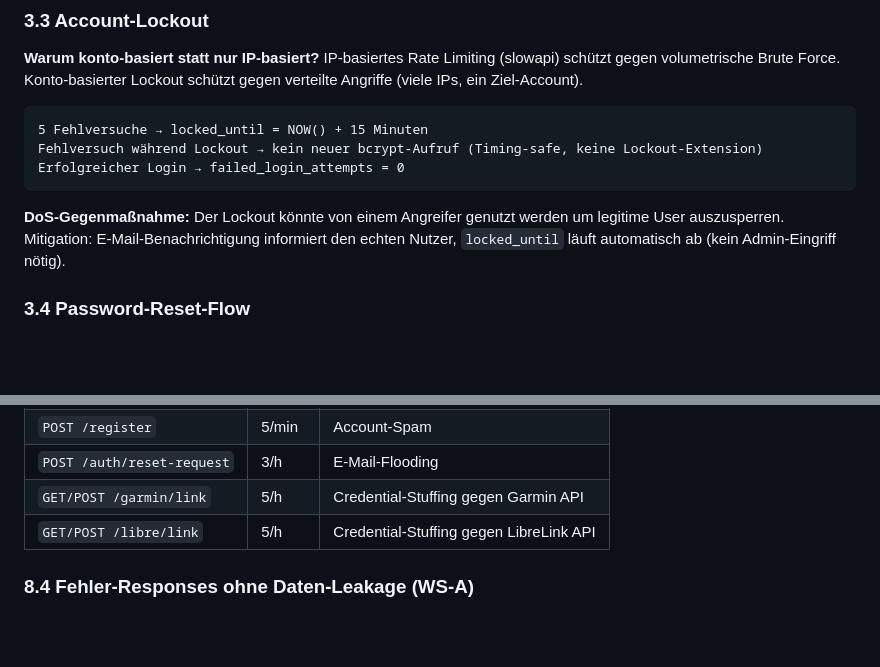
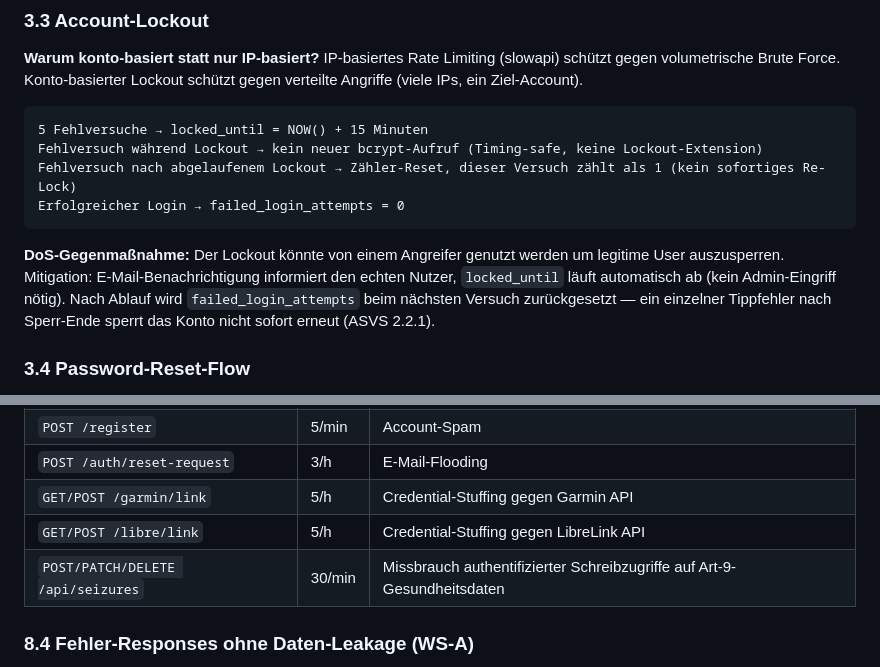
Before and after one commit to gerfru/PulseBase, a Markdown page: docs/security.md, 2 parts joined by grey strips. GitHub-like rendering; blank space fills up the shorter version.

````diff
--- a/docs/security.md
+++ b/docs/security.md
@@ -142,10 +142,11 @@ IP-basiertes Rate Limiting (slowapi) schützt gegen volumetrische Brute Force. K
 ```
 5 Fehlversuche → locked_until = NOW() + 15 Minuten
 Fehlversuch während Lockout → kein neuer bcrypt-Aufruf (Timing-safe, keine Lockout-Extension)
+Fehlversuch nach abgelaufenem Lockout → Zähler-Reset, dieser Versuch zählt als 1 (kein sofortiges Re-Lock)
 Erfolgreicher Login → failed_login_attempts = 0
 ```
 
-**DoS-Gegenmaßnahme:** Der Lockout könnte von einem Angreifer genutzt werden um legitime User auszusperren. Mitigation: E-Mail-Benachrichtigung informiert den echten Nutzer, `locked_until` läuft automatisch ab (kein Admin-Eingriff nötig).
+**DoS-Gegenmaßnahme:** Der Lockout könnte von einem Angreifer genutzt werden um legitime User auszusperren. Mitigation: E-Mail-Benachrichtigung informiert den echten Nutzer, `locked_until` läuft automatisch ab (kein Admin-Eingriff nötig). Nach Ablauf wird `failed_login_attempts` beim nächsten Versuch zurückgesetzt — ein einzelner Tippfehler nach Sperr-Ende sperrt das Konto nicht sofort erneut (ASVS 2.2.1).
 
 ### 3.4 Password-Reset-Flow
 
@@ -361,6 +362,7 @@ Zusätzlich zur Schema-Validierung sind folgende Endpunkte rate-limitiert (slowa
 | `POST /auth/reset-request` | 3/h | E-Mail-Flooding |
 | `GET/POST /garmin/link` | 5/h | Credential-Stuffing gegen Garmin API |
 | `GET/POST /libre/link` | 5/h | Credential-Stuffing gegen LibreLink API |
+| `POST/PATCH/DELETE /api/seizures` | 30/min | Missbrauch authentifizierter Schreibzugriffe auf Art-9-Gesundheitsdaten |
 
 ### 8.4 Fehler-Responses ohne Daten-Leakage (WS-A)
 
````
Also changed, not shown: docs/api.md (+3 -1 lines).
